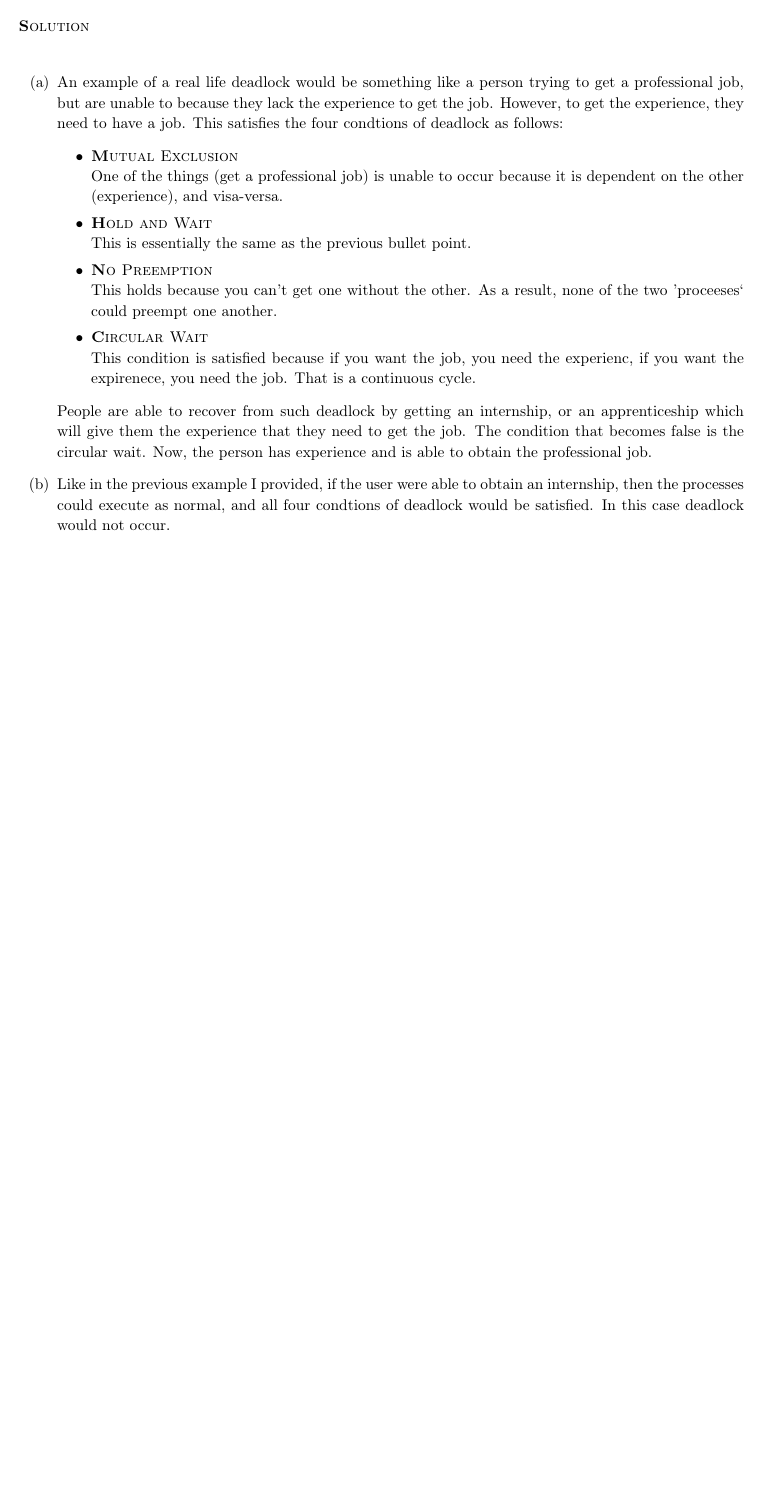
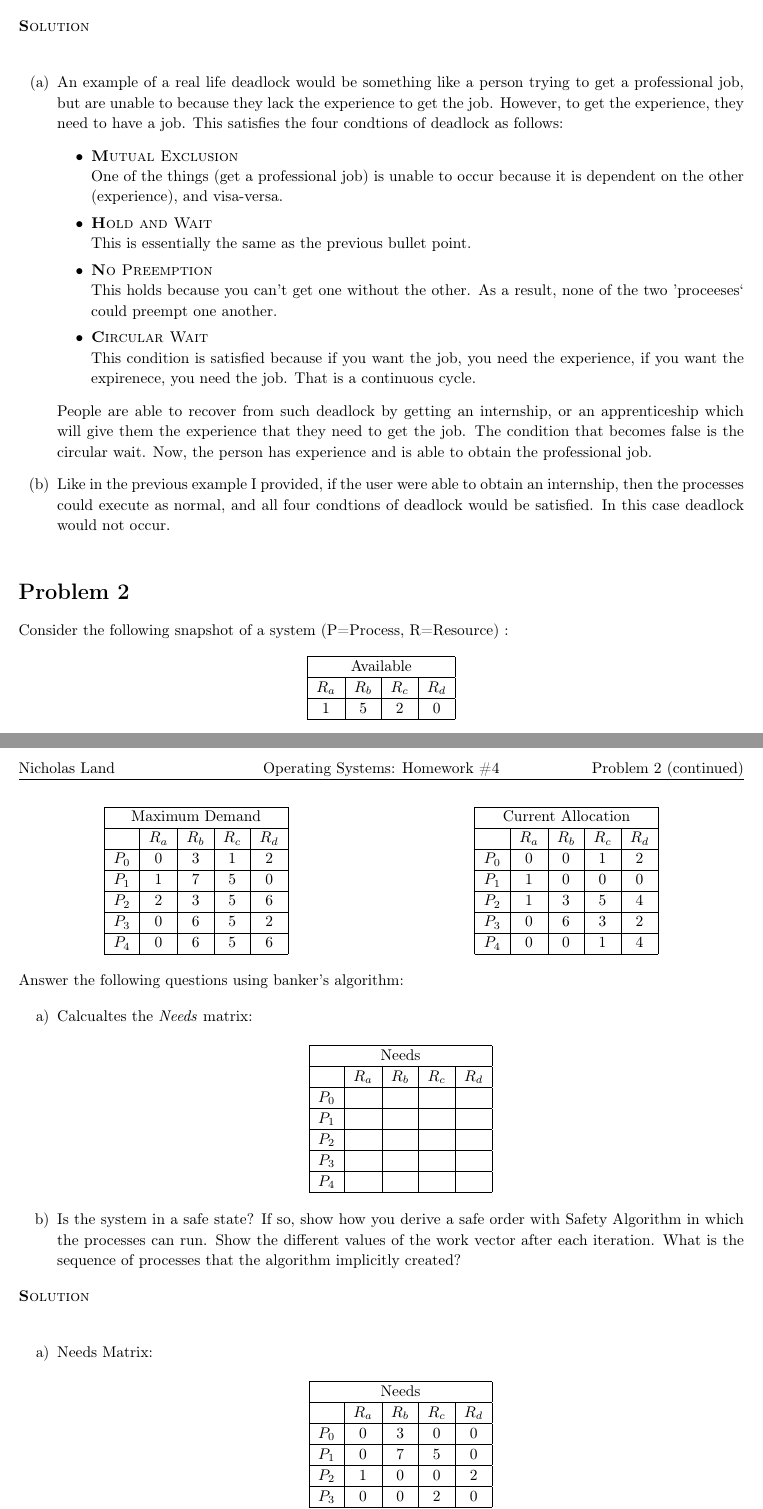
Before and after one commit to ndland/CSE-450, a LaTeX problem sheet (homework_5/homework_4.tex): part of page 2 of 2 before the commit and two parts of pages 2 and 3 of 3 after it, the two joined at a grey line, cut so that both start at the same text, the shorter picture padded with empty space. Compiled offline with pdfLaTeX.

Commit message:
:memo: docs(Homework 4): Added solutions to homework 4

```diff
--- a/homework_5/homework_4.tex
+++ b/homework_5/homework_4.tex
@@ -140,11 +140,121 @@
         \item \smallcaps{Mutual Exclusion} One of the things (get a professional job) is unable to occur because it is dependent on the other (experience), and visa-versa.
         \item \smallcaps{Hold and Wait} This is essentially the same as the previous bullet point.
         \item \smallcaps{No Preemption} This holds because you can't get one without the other. As a result, none of the two 'proceeses` could preempt one another.
-        \item \smallcaps{Circular Wait} This condition is satisfied because if you want the job, you need the experienc, if you want the expirenece, you need the job. That is a continuous cycle.
+        \item \smallcaps{Circular Wait} This condition is satisfied because if you want the job, you need the experience, if you want the expirenece, you need the job. That is a continuous cycle.
       \end{itemize}
       People are able to recover from such deadlock by getting an internship, or an apprenticeship which will give them the experience that they need to get the job. The condition that becomes false is the circular wait. Now, the person has experience and is able to obtain the professional job.
 
       \item Like in the previous example I provided, if the user were able to obtain an internship, then the processes could execute as normal, and all four condtions of deadlock would be satisfied. In this case deadlock would not occur.
     \end{enumerate}
   \end{homeworkProblem}
+
+  \begin{homeworkProblem}
+    Consider the following snapshot of a system (P=Process, R=Resource) :
+
+    \begin{center}
+      \begin{tabular}{|c|c|c|c|}
+        \hline
+        \multicolumn{4}{|c|}{Available} \\
+        \hline
+        $R_a$ & $R_b$ & $R_c$ & $R_d$ \\
+        \hline
+        1 & 5 & 2 & 0 \\
+        \hline
+      \end{tabular}
+    \end{center}
+
+    \pagebreak
+
+    \begin{center}
+      \begin{multicols}{2}
+        \begin{tabular}{|c|c|c|c|c|}
+          \hline
+          \multicolumn{5}{|c|}{Maximum Demand} \\
+          \hline
+          & $R_a$ & $R_b$ & $R_c$ & $R_d$ \\
+          \hline
+          $P_0$ & 0 & 3 & 1 & 2 \\
+          \hline
+          $P_1$ & 1 & 7 & 5 & 0 \\
+          \hline
+          $P_2$ & 2 & 3 & 5 & 6 \\
+          \hline
+          $P_3$ & 0 & 6 & 5 & 2 \\
+          \hline
+          $P_4$ & 0 & 6 & 5 & 6 \\
+          \hline
+        \end{tabular}
+
+        \begin{tabular}{|c|c|c|c|c|}
+          \hline
+          \multicolumn{5}{|c|}{Current Allocation} \\
+          \hline
+          & $R_a$ & $R_b$ & $R_c$ & $R_d$ \\
+          \hline
+          $P_0$ & 0 & 0 & 1 & 2 \\
+          \hline
+          $P_1$ & 1 & 0 & 0 & 0 \\
+          \hline
+          $P_2$ & 1 & 3 & 5 & 4 \\
+          \hline
+          $P_3$ & 0 & 6 & 3 & 2 \\
+          \hline
+          $P_4$ & 0 & 0 & 1 & 4 \\
+          \hline
+        \end{tabular}
+      \end{multicols}
+    \end{center}
+
+    Answer the following questions using banker's algorithm:
+
+    \begin{enumerate}[label=\alph*)]
+      \item Calcualtes the \textit{Needs} matrix:
+      \begin{center}
+        \begin{tabular}{|c|c|c|c|c|}
+          \hline
+          \multicolumn{5}{|c|}{Needs} \\
+          \hline
+          & $R_a$ & $R_b$ & $R_c$ & $R_d$ \\
+          \hline
+          $P_0$ & & & & \\
+          \hline
+          $P_1$ & & & & \\
+          \hline
+          $P_2$ & & & & \\
+          \hline
+          $P_3$ & & & & \\
+          \hline
+          $P_4$ & & & & \\
+          \hline
+        \end{tabular}
+      \end{center}
+
+      \item Is the system in a safe state?  If so, show how you derive a safe order with Safety Algorithm in which the processes can run. Show the different values of the work vector after each iteration. What is the sequence of processes that the algorithm implicitly created?
+    \end{enumerate}
+
+    \solution
+
+    \begin{enumerate}[label=\alph*)]
+      \item Needs Matrix:
+      \begin{center}
+        \begin{tabular}{|c|c|c|c|c|}
+          \hline
+          \multicolumn{5}{|c|}{Needs} \\
+          \hline
+          & $R_a$ & $R_b$ & $R_c$ & $R_d$ \\
+          \hline
+          $P_0$ & 0 & 3 & 0 & 0 \\
+          \hline
+          $P_1$ & 0 & 7 & 5 & 0 \\
+          \hline
+          $P_2$ & 1 & 0 & 0 & 2 \\
+          \hline
+          $P_3$ & 0 & 0 & 2 & 0 \\
+          \hline
+          $P_4$ & 0 & 6 & 4 & 2 \\
+          \hline
+        \end{tabular}
+      \end{center}
+    \end{enumerate}
+  \end{homeworkProblem}
 \end{document}
```
Also changed, not shown: homework_5/homework_4.pdf.
